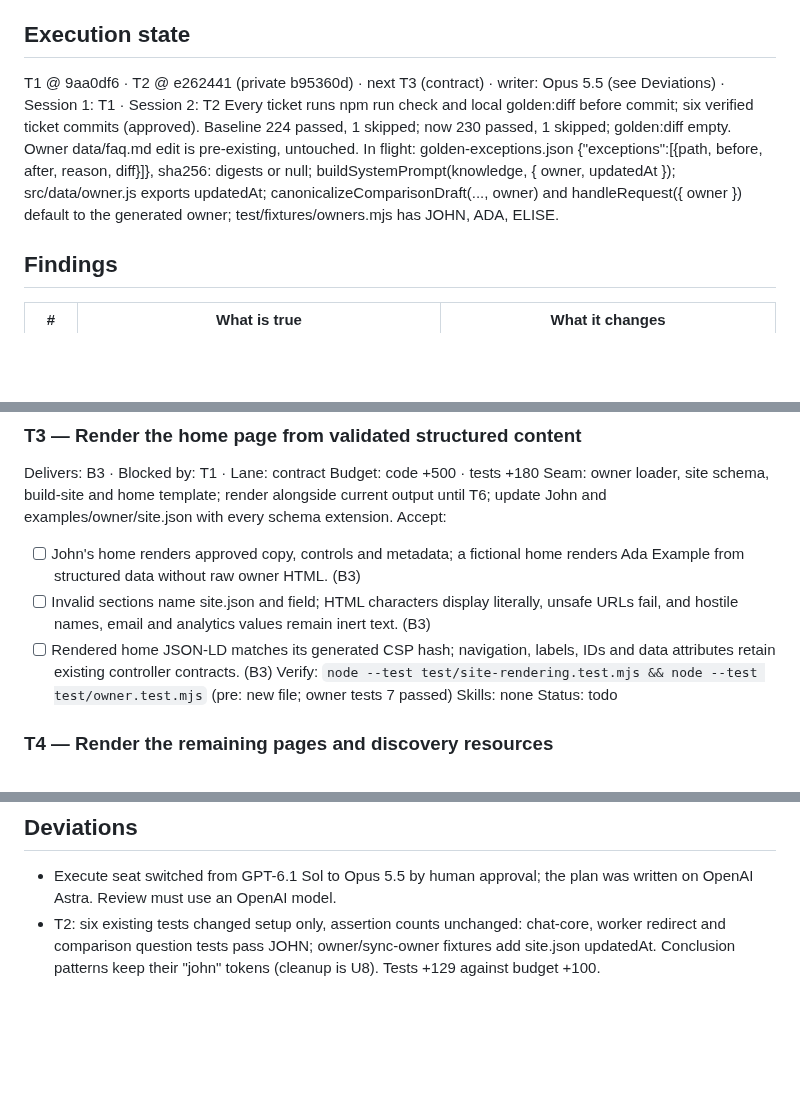
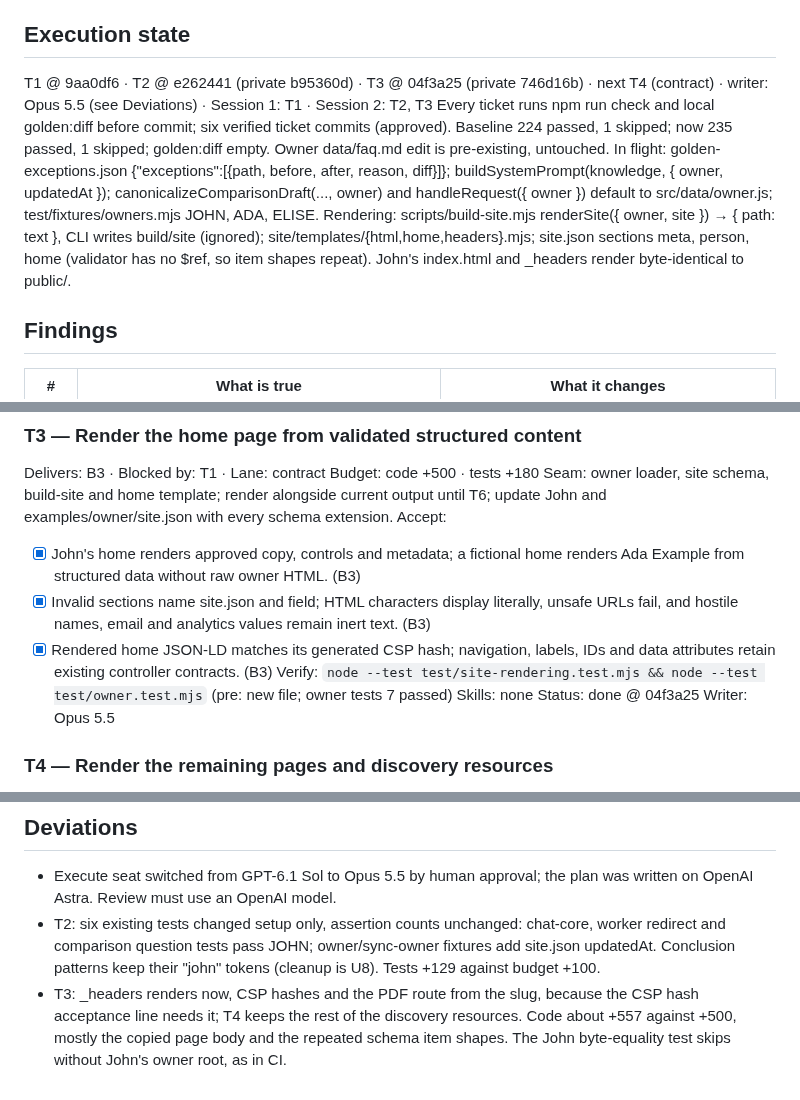
Before and after one commit to johnviklund/agent-cv, a Markdown page: .workflow/forkable-site-rendering/plan.md, 3 parts joined by grey strips. Drawn GitHub-style; blank space fills up the shorter version.

Commit message:
workflow: forkable-site-rendering T3 done
Co-Authored-By: Claude Opus 5.5 <noreply@anthropic.com>

```diff
--- a/.workflow/forkable-site-rendering/plan.md
+++ b/.workflow/forkable-site-rendering/plan.md
@@ -9,9 +9,10 @@ Size: code 7517 · tests 5902 · ratio 0.79 · baseline includes moved browser J
 Decisions: user 1a approved technical golden exceptions; John approved B1–B6, six tickets and their acceptance criteria. Main session writes; Opus 5.5 audit incorporated; verified findings and dispositions in notes/audit.md.
 
 ## Execution state
-T1 @ 9aa0df6 · T2 @ e262441 (private b95360d) · next T3 (contract) · writer: Opus 5.5 (see Deviations) · Session 1: T1 · Session 2: T2
-Every ticket runs npm run check and local golden:diff before commit; six verified ticket commits (approved). Baseline 224 passed, 1 skipped; now 230 passed, 1 skipped; golden:diff empty. Owner data/faq.md edit is pre-existing, untouched.
-In flight: golden-exceptions.json {"exceptions":[{path, before, after, reason, diff}]}, sha256: digests or null; buildSystemPrompt(knowledge, { owner, updatedAt }); src/data/owner.js exports updatedAt; canonicalizeComparisonDraft(..., owner) and handleRequest({ owner }) default to the generated owner; test/fixtures/owners.mjs has JOHN, ADA, ELISE.
+T1 @ 9aa0df6 · T2 @ e262441 (private b95360d) · T3 @ 04f3a25 (private 746d16b) · next T4 (contract) · writer: Opus 5.5 (see Deviations) · Session 1: T1 · Session 2: T2, T3
+Every ticket runs npm run check and local golden:diff before commit; six verified ticket commits (approved). Baseline 224 passed, 1 skipped; now 235 passed, 1 skipped; golden:diff empty. Owner data/faq.md edit is pre-existing, untouched.
+In flight: golden-exceptions.json {"exceptions":[{path, before, after, reason, diff}]}; buildSystemPrompt(knowledge, { owner, updatedAt }); canonicalizeComparisonDraft(..., owner) and handleRequest({ owner }) default to src/data/owner.js; test/fixtures/owners.mjs JOHN, ADA, ELISE.
+Rendering: scripts/build-site.mjs renderSite({ owner, site }) → { path: text }, CLI writes build/site (ignored); site/templates/{html,home,headers}.mjs; site.json sections meta, person, home (validator has no $ref, so item shapes repeat). John's index.html and _headers render byte-identical to public/.
 
 ## Findings
 | # | What is true | What it changes |
@@ -62,12 +63,13 @@ Delivers: B3 · Blocked by: T1 · Lane: contract
 Budget: code +500 · tests +180
 Seam: owner loader, site schema, build-site and home template; render alongside current output until T6; update John and examples/owner/site.json with every schema extension.
 Accept:
-- [ ] John's home renders approved copy, controls and metadata; a fictional home renders Ada Example from structured data without raw owner HTML. (B3)
-- [ ] Invalid sections name site.json and field; HTML characters display literally, unsafe URLs fail, and hostile names, email and analytics values remain inert text. (B3)
-- [ ] Rendered home JSON-LD matches its generated CSP hash; navigation, labels, IDs and data attributes retain existing controller contracts. (B3)
+- [x] John's home renders approved copy, controls and metadata; a fictional home renders Ada Example from structured data without raw owner HTML. (B3)
+- [x] Invalid sections name site.json and field; HTML characters display literally, unsafe URLs fail, and hostile names, email and analytics values remain inert text. (B3)
+- [x] Rendered home JSON-LD matches its generated CSP hash; navigation, labels, IDs and data attributes retain existing controller contracts. (B3)
 Verify: `node --test test/site-rendering.test.mjs && node --test test/owner.test.mjs` (pre: new file; owner tests 7 passed)
 Skills: none
-Status: todo
+Status: done @ 04f3a25
+Writer: Opus 5.5
 
 ### T4 — Render the remaining pages and discovery resources
 Delivers: B4 · Blocked by: T3 · Lane: contract
@@ -122,3 +124,4 @@ design.md: update canonical published token path to build/site/tokens.css; visua
 ## Deviations
 - Execute seat switched from GPT-6.1 Sol to Opus 5.5 by human approval; the plan was written on OpenAI Astra. Review must use an OpenAI model.
 - T2: six existing tests changed setup only, assertion counts unchanged: chat-core, worker redirect and comparison question tests pass JOHN; owner/sync-owner fixtures add site.json updatedAt. Conclusion patterns keep their "john" tokens (cleanup is U8). Tests +129 against budget +100.
+- T3: _headers renders now, CSP hashes and the PDF route from the slug, because the CSP hash acceptance line needs it; T4 keeps the rest of the discovery resources. Code about +557 against +500, mostly the copied page body and the repeated schema item shapes. The John byte-equality test skips without John's owner root, as in CI.
```
